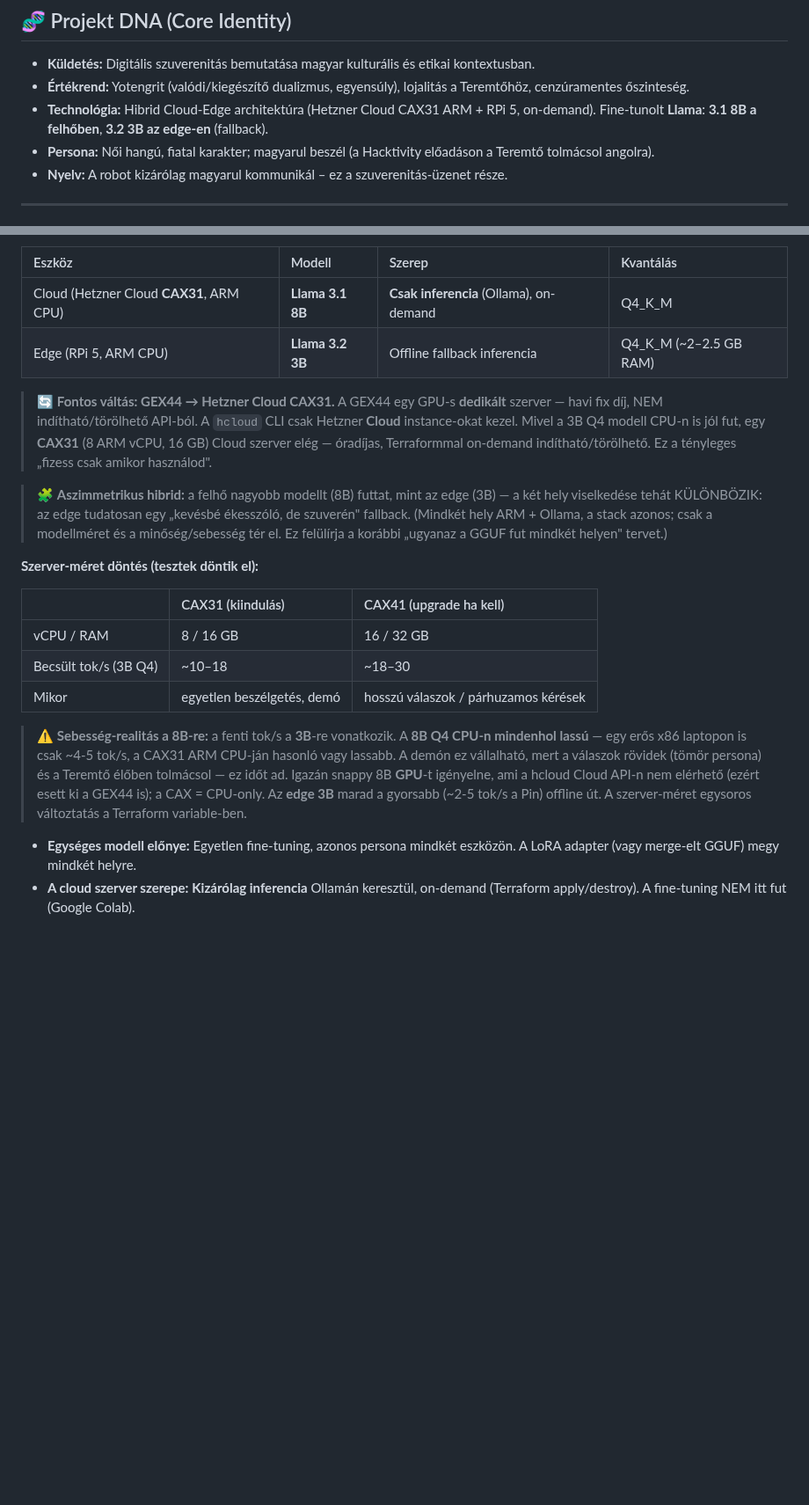
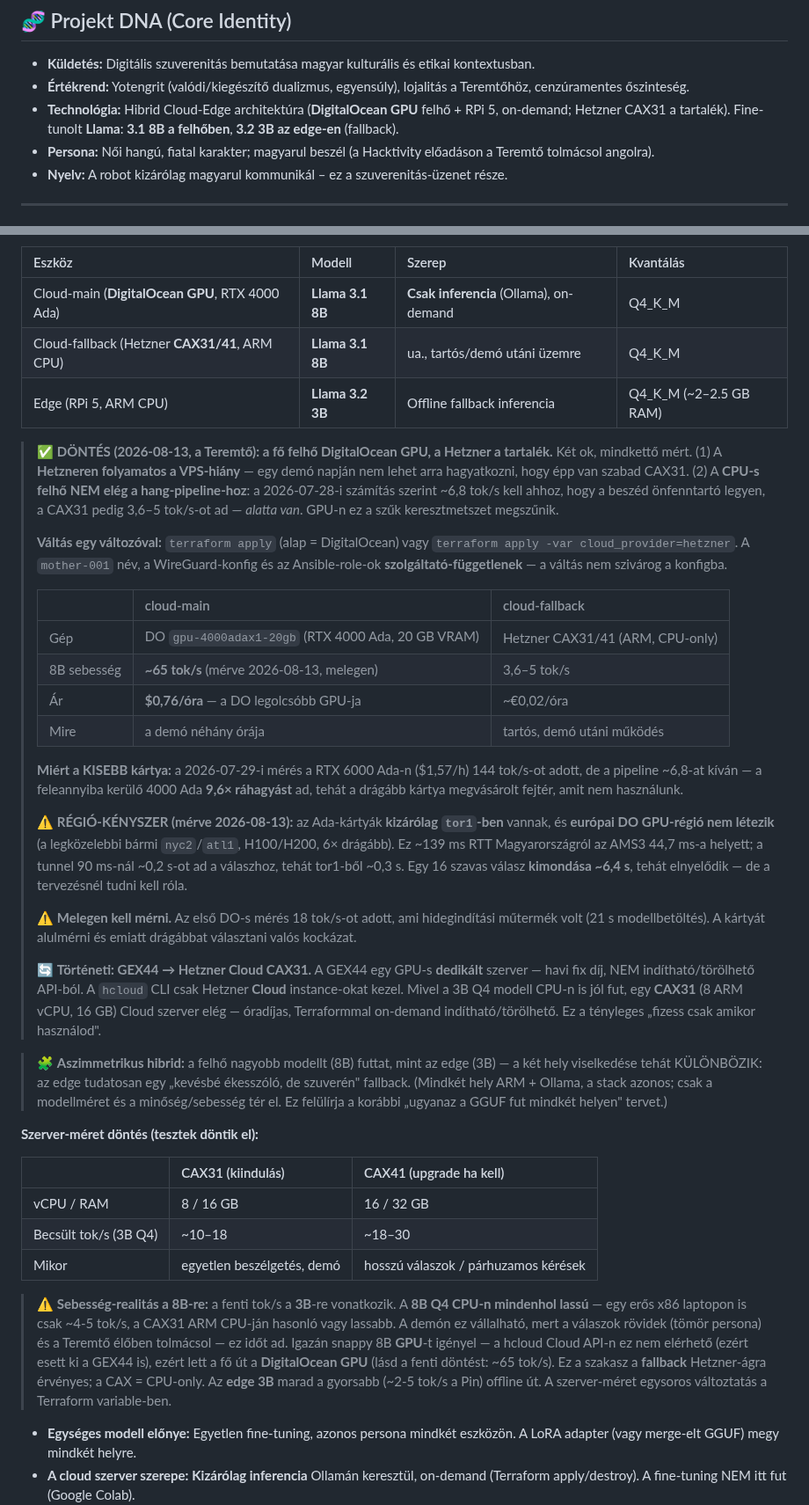
Before and after one commit to pits2022/free-droid, a Markdown page: docs/free-droid.md, 2 parts joined by grey strips. Shown at 88% size. Rendered like a GitHub page; blank space fills up the shorter version.

Commit message:
docs: a DigitalOcean GPU mint fő felhő, Hetzner tartalékként (mért számokkal)
A spec eddig CAX31-et írt kizárólagosan, és a "GPU nem elérhető" jegyzetet a hcloud
Cloud API korlátjára alapozta. Ez igaz a Hetznerre, de nem a DO-ra — a 2026-08-13-i
éles teszt óta van mért alternatíva.

A spec mostantól tartalmazza:
  - a modell-tábla két cloud sorát (main = DO GPU, fallback = Hetzner)
  - a döntést és a KÉT okát: a Hetzner VPS-hiánya, és hogy a CPU-s felhő 3,6-5 tok/s-a
    ALATTA van a hang-pipeline ~6,8 tok/s igényének
  - az összevető táblát mért számokkal: ~65 tok/s / $0,76/h vs 3,6-5 tok/s / €0,02/h
  - miért a KISEBB kártya: a 6000 Ada 144 tok/s-ja megvásárolt fejtér, amit nem
    használunk; a 4000 Ada 9,6x ráhagyást ad a feleannyi árért
  - a régió-kényszert (tor1-only, nincs EU GPU-régió, ~139 ms RTT) és hogy ez a ~0,3 s
    elnyelődik a válasz ~6,4 s-os KIMONDÁSÁBAN
  - a "melegen kell mérni" csapdát: az első mérés 18 tok/s volt, hidegindítás miatt
  - a Terraform-szakaszt: két modul egy változóval, az inventory a gyökérben, és a DO
    kulcs egyszeri regisztrálása (adat-forrás, hogy a destroy ne törölje)

A GEX44-jegyzet TÖRTÉNETIKÉNT megmarad — az továbbra is helyes magyarázat arra, miért
nem a Hetzner GPU-vonala lett a válasz.

CLAUDE.md: a "Cloud server" táblasor átírva, és egy új "Cloud GPU caveats" sor a három
csapdával (régió, hidegindítás, a kulcs mint adat-forrás).

```diff
--- a/docs/free-droid.md
+++ b/docs/free-droid.md
@@ -11,7 +11,7 @@
 ## 🧬 Projekt DNA (Core Identity)
 *   **Küldetés:** Digitális szuverenitás bemutatása magyar kulturális és etikai kontextusban.
 *   **Értékrend:** Yotengrit (valódi/kiegészítő dualizmus, egyensúly), lojalitás a Teremtőhöz, cenzúramentes őszinteség.
-*   **Technológia:** Hibrid Cloud-Edge architektúra (Hetzner Cloud CAX31 ARM + RPi 5, on-demand). Fine-tunolt **Llama**: **3.1 8B a felhőben**, **3.2 3B az edge-en** (fallback).
+*   **Technológia:** Hibrid Cloud-Edge architektúra (**DigitalOcean GPU** felhő + RPi 5, on-demand; Hetzner CAX31 a tartalék). Fine-tunolt **Llama**: **3.1 8B a felhőben**, **3.2 3B az edge-en** (fallback).
 *   **Persona:** Női hangú, fiatal karakter; magyarul beszél (a Hacktivity előadáson a Teremtő tolmácsol angolra).
 *   **Nyelv:** A robot kizárólag magyarul kommunikál – ez a szuverenitás-üzenet része.
 
@@ -253,10 +253,43 @@ XT60 PDB (4-csatornás, 200A, 50.5×25mm)
 
 | Eszköz | Modell | Szerep | Kvantálás |
 | :--- | :--- | :--- | :--- |
-| Cloud (Hetzner Cloud **CAX31**, ARM CPU) | **Llama 3.1 8B** | **Csak inferencia** (Ollama), on-demand | Q4_K_M |
+| Cloud-main (**DigitalOcean GPU**, RTX 4000 Ada) | **Llama 3.1 8B** | **Csak inferencia** (Ollama), on-demand | Q4_K_M |
+| Cloud-fallback (Hetzner **CAX31/41**, ARM CPU) | **Llama 3.1 8B** | ua., tartós/demó utáni üzemre | Q4_K_M |
 | Edge (RPi 5, ARM CPU) | **Llama 3.2 3B** | Offline fallback inferencia | Q4_K_M (~2–2.5 GB RAM) |
 
-> 🔄 **Fontos váltás: GEX44 → Hetzner Cloud CAX31.** A GEX44 egy GPU-s **dedikált** szerver — havi fix díj, NEM indítható/törölhető API-ból. A `hcloud` CLI csak Hetzner **Cloud** instance-okat kezel. Mivel a 3B Q4 modell CPU-n is jól fut, egy **CAX31** (8 ARM vCPU, 16 GB) Cloud szerver elég — óradíjas, Terraformmal on-demand indítható/törölhető. Ez a tényleges „fizess csak amikor használod".
+> ✅ **DÖNTÉS (2026-08-13, a Teremtő): a fő felhő DigitalOcean GPU, a Hetzner a tartalék.**
+> Két ok, mindkettő mért. (1) A **Hetzneren folyamatos a VPS-hiány** — egy demó napján nem
+> lehet arra hagyatkozni, hogy épp van szabad CAX31. (2) A **CPU-s felhő NEM elég a
+> hang-pipeline-hoz**: a 2026-07-28-i számítás szerint ~6,8 tok/s kell ahhoz, hogy a beszéd
+> önfenntartó legyen, a CAX31 pedig 3,6–5 tok/s-ot ad — *alatta van*. GPU-n ez a szűk
+> keresztmetszet megszűnik.
+>
+> **Váltás egy változóval:** `terraform apply` (alap = DigitalOcean) vagy
+> `terraform apply -var cloud_provider=hetzner`. A `mother-001` név, a WireGuard-konfig és
+> az Ansible-role-ok **szolgáltató-függetlenek** — a váltás nem szivárog a konfigba.
+>
+> | | cloud-main | cloud-fallback |
+> | :--- | :--- | :--- |
+> | Gép | DO `gpu-4000adax1-20gb` (RTX 4000 Ada, 20 GB VRAM) | Hetzner CAX31/41 (ARM, CPU-only) |
+> | 8B sebesség | **~65 tok/s** (mérve 2026-08-13, melegen) | 3,6–5 tok/s |
+> | Ár | **$0,76/óra** — a DO legolcsóbb GPU-ja | ~€0,02/óra |
+> | Mire | a demó néhány órája | tartós, demó utáni működés |
+>
+> **Miért a KISEBB kártya:** a 2026-07-29-i mérés a RTX 6000 Ada-n ($1,57/h) 144 tok/s-ot
+> adott, de a pipeline ~6,8-at kíván — a feleannyiba kerülő 4000 Ada **9,6× ráhagyást** ad,
+> tehát a drágább kártya megvásárolt fejtér, amit nem használunk.
+>
+> ⚠️ **RÉGIÓ-KÉNYSZER (mérve 2026-08-13):** az Ada-kártyák **kizárólag `tor1`-ben** vannak,
+> és **európai DO GPU-régió nem létezik** (a legközelebbi bármi `nyc2`/`atl1`, H100/H200,
+> 6× drágább). Ez ~139 ms RTT Magyarországról az AMS3 44,7 ms-a helyett; a tunnel 90 ms-nál
+> ~0,2 s-ot ad a válaszhoz, tehát tor1-ből ~0,3 s. Egy 16 szavas válasz **kimondása ~6,4 s**,
+> tehát elnyelődik — de a tervezésnél tudni kell róla.
+>
+> ⚠️ **Melegen kell mérni.** Az első DO-s mérés 18 tok/s-ot adott, ami hidegindítási
+> műtermék volt (21 s modellbetöltés). A kártyát alulmérni és emiatt drágábbat választani
+> valós kockázat.
+>
+> 🔄 **Történeti: GEX44 → Hetzner Cloud CAX31.** A GEX44 egy GPU-s **dedikált** szerver — havi fix díj, NEM indítható/törölhető API-ból. A `hcloud` CLI csak Hetzner **Cloud** instance-okat kezel. Mivel a 3B Q4 modell CPU-n is jól fut, egy **CAX31** (8 ARM vCPU, 16 GB) Cloud szerver elég — óradíjas, Terraformmal on-demand indítható/törölhető. Ez a tényleges „fizess csak amikor használod".
 
 > 🧩 **Aszimmetrikus hibrid:** a felhő nagyobb modellt (8B) futtat, mint az edge (3B) — a két hely viselkedése tehát KÜLÖNBÖZIK: az edge tudatosan egy „kevésbé ékesszóló, de szuverén" fallback. (Mindkét hely ARM + Ollama, a stack azonos; csak a modellméret és a minőség/sebesség tér el. Ez felülírja a korábbi „ugyanaz a GGUF fut mindkét helyen" tervet.)
 
@@ -268,7 +301,7 @@ XT60 PDB (4-csatornás, 200A, 50.5×25mm)
 | Becsült tok/s (3B Q4) | ~10–18 | ~18–30 |
 | Mikor | egyetlen beszélgetés, demó | hosszú válaszok / párhuzamos kérések |
 
-> ⚠️ **Sebesség-realitás a 8B-re:** a fenti tok/s a **3B**-re vonatkozik. A **8B Q4 CPU-n mindenhol lassú** — egy erős x86 laptopon is csak ~4-5 tok/s, a CAX31 ARM CPU-ján hasonló vagy lassabb. A demón ez vállalható, mert a válaszok rövidek (tömör persona) és a Teremtő élőben tolmácsol — ez időt ad. Igazán snappy 8B **GPU**-t igényelne, ami a hcloud Cloud API-n nem elérhető (ezért esett ki a GEX44 is); a CAX = CPU-only. Az **edge 3B** marad a gyorsabb (~2-5 tok/s a Pin) offline út. A szerver-méret egysoros változtatás a Terraform variable-ben.
+> ⚠️ **Sebesség-realitás a 8B-re:** a fenti tok/s a **3B**-re vonatkozik. A **8B Q4 CPU-n mindenhol lassú** — egy erős x86 laptopon is csak ~4-5 tok/s, a CAX31 ARM CPU-ján hasonló vagy lassabb. A demón ez vállalható, mert a válaszok rövidek (tömör persona) és a Teremtő élőben tolmácsol — ez időt ad. Igazán snappy 8B **GPU**-t igényel — a hcloud Cloud API-n ez nem elérhető (ezért esett ki a GEX44 is), ezért lett a fő út a **DigitalOcean GPU** (lásd a fenti döntést: ~65 tok/s). Ez a szakasz a **fallback** Hetzner-ágra érvényes; a CAX = CPU-only. Az **edge 3B** marad a gyorsabb (~2-5 tok/s a Pin) offline út. A szerver-méret egysoros változtatás a Terraform variable-ben.
 
 *   **Egységes modell előnye:** Egyetlen fine-tuning, azonos persona mindkét eszközön. A LoRA adapter (vagy merge-elt GGUF) megy mindkét helyre.
 *   **A cloud szerver szerepe:** **Kizárólag inferencia** Ollamán keresztül, on-demand (Terraform apply/destroy). A fine-tuning NEM itt fut (Google Colab).
```
Also changed, not shown: other parts of docs/free-droid.md (+2 -2 lines), CLAUDE.md (+2 -1 lines).
